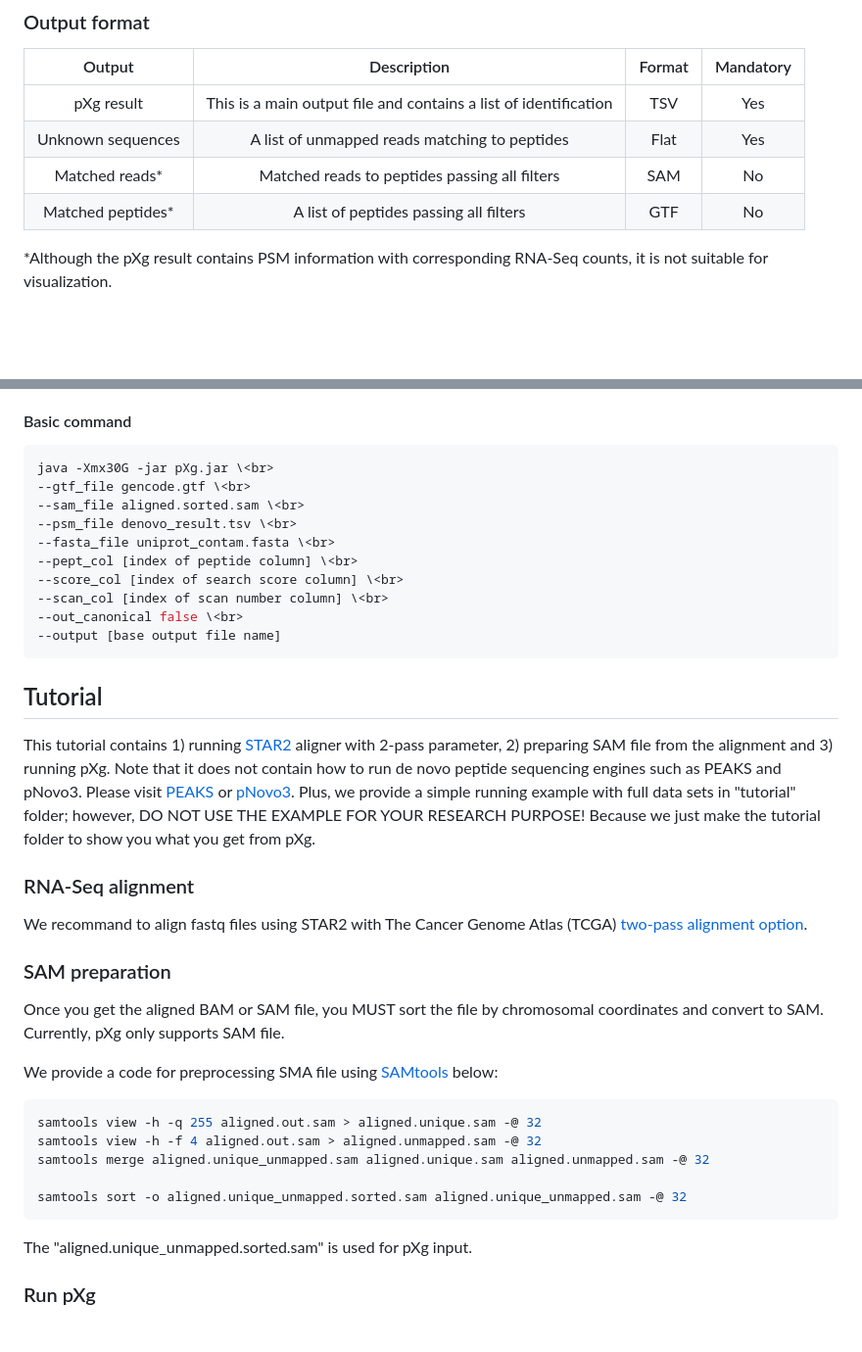
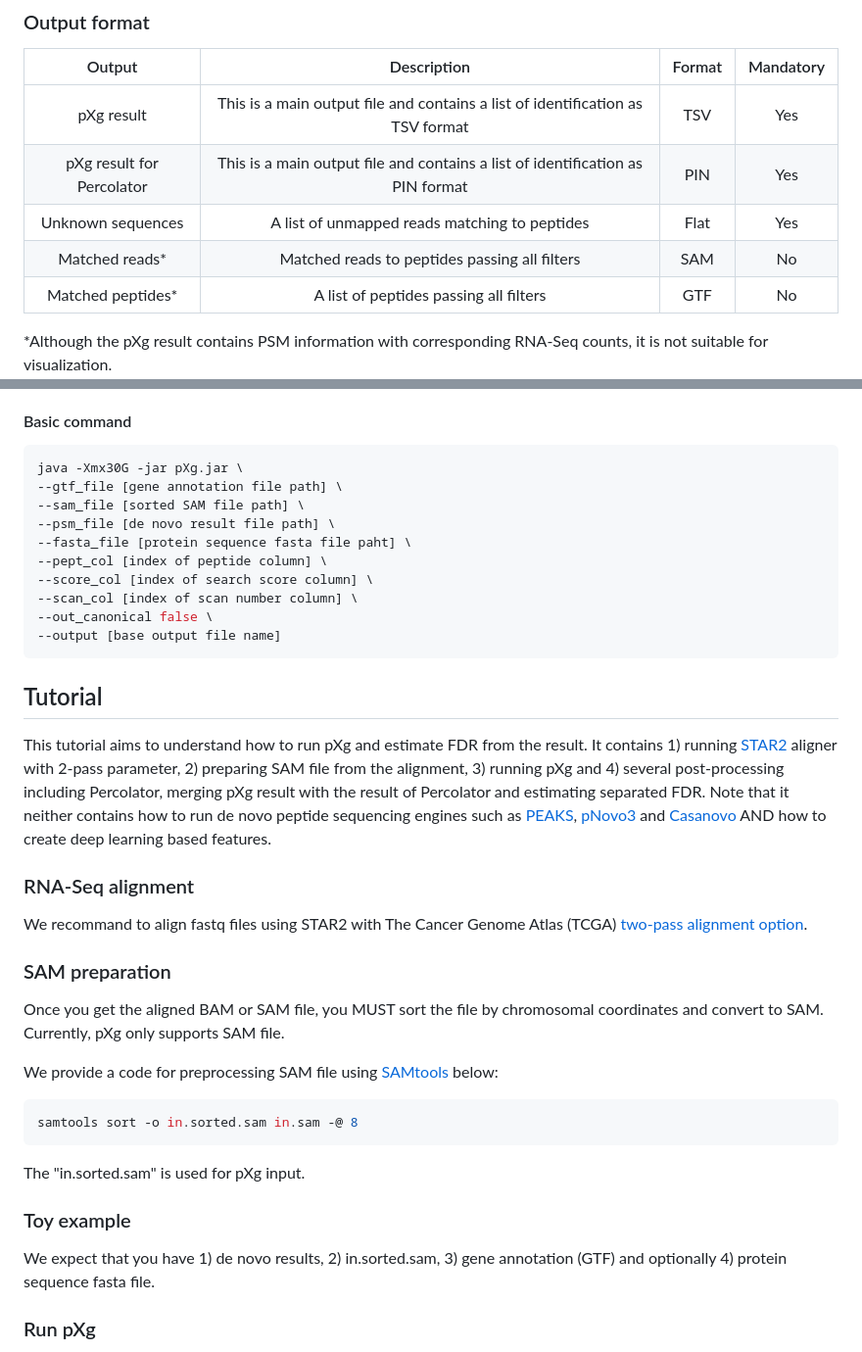
Before and after one commit to progistar/pXg, a Markdown page: README.md, 2 parts joined by grey strips. Shown: that part at 98% size. Drawn GitHub-style; blank space fills up the shorter version.

Commit message:
[tiny] readme.md

````diff
--- a/README.md
+++ b/README.md
@@ -38,9 +38,10 @@ It was developed for the reliable identification of ncMAPs from de novo peptide
 ### Output format
 |Output    | Description    | Format   | Mandatory   |
 | :---:   | :---:       | :---:     | :---:       |
-| pXg result              | This is a main output file and contains a list of identification         | TSV         | Yes   |
-| Unknown sequences       | A list of unmapped reads matching to peptides                            | Flat        | Yes   |
-| Matched reads*          | Matched reads to peptides passing all filters                            | SAM         | No    |
-| Matched peptides*       | A list of peptides passing all filters                                   | GTF         | No    |
+| pXg result                | This is a main output file and contains a list of identification as TSV format         | TSV         | Yes   |
+| pXg result for Percolator | This is a main output file and contains a list of identification as PIN format         | PIN         | Yes   |
+| Unknown sequences          | A list of unmapped reads matching to peptides                            | Flat        | Yes   |
+| Matched reads*             | Matched reads to peptides passing all filters                            | SAM         | No    |
+| Matched peptides*          | A list of peptides passing all filters                                   | GTF         | No    |
 
 *Although the pXg result contains PSM information with corresponding RNA-Seq counts, it is not suitable for visualization. <br>
@@ -85,24 +86,22 @@ It was developed for the reliable identification of ncMAPs from de novo peptide
 
 #### Basic command
 ```bash
-java -Xmx30G -jar pXg.jar \<br>
---gtf_file gencode.gtf \<br>
---sam_file aligned.sorted.sam \<br>
---psm_file denovo_result.tsv \<br>
---fasta_file uniprot_contam.fasta \<br>
---pept_col [index of peptide column] \<br>
---score_col [index of search score column] \<br>
---scan_col [index of scan number column] \<br>
---out_canonical false \<br>
+java -Xmx30G -jar pXg.jar \
+--gtf_file [gene annotation file path] \
+--sam_file [sorted SAM file path] \
+--psm_file [de novo result file path] \
+--fasta_file [protein sequence fasta file paht] \
+--pept_col [index of peptide column] \
+--score_col [index of search score column] \
+--scan_col [index of scan number column] \
+--out_canonical false \
 --output [base output file name]
 ```
 
 ## Tutorial
-This tutorial contains 1) running <a href="https://github.com/alexdobin/STAR" target="_blank">STAR2</a> aligner with 2-pass parameter, 2) preparing SAM file from the alignment and 3) running pXg.
-Note that it does not contain how to run de novo peptide sequencing engines such as PEAKS and pNovo3.
-Please visit <a href="https://www.bioinfor.com/peaks-studio/" target="_blank">PEAKS</a> or <a href="http://pfind.org/software/pNovo/index.html" target="_blank">pNovo3</a>.
-Plus, we provide a simple running example with full data sets in "tutorial" folder; however, DO NOT USE THE EXAMPLE FOR YOUR RESEARCH PURPOSE!
-Because we just make the tutorial folder to show you what you get from pXg.
+This tutorial aims to understand how to run pXg and estimate FDR from the result. It contains 1) running <a href="https://github.com/alexdobin/STAR" target="_blank">STAR2</a> aligner with 2-pass parameter, 2) preparing SAM file from the alignment, 3) running pXg and 4) several post-processing including Percolator, merging pXg result with the result of Percolator and estimating separated FDR.
+Note that it neither contains how to run de novo peptide sequencing engines such as <a href="https://www.bioinfor.com/peaks-studio/" target="_blank">PEAKS</a>, <a href="http://pfind.org/software/pNovo/index.html" target="_blank">pNovo3</a> and <a href="https://github.com/Noble-Lab/casanovo" target="_blank">Casanovo</a> AND how to create deep learning based features.
+
 ### RNA-Seq alignment
 We recommand to align fastq files using STAR2 with The Cancer Genome Atlas (TCGA) <a href="https://docs.gdc.cancer.gov/Data/Bioinformatics_Pipelines/Expression_mRNA_Pipeline" target="_blank">two-pass alignment option</a>.
 
@@ -110,16 +109,15 @@ We recommand to align fastq files using STAR2 with The Cancer Genome Atlas (TCGA
 Once you get the aligned BAM or SAM file, you MUST sort the file by chromosomal coordinates and convert to SAM.
 Currently, pXg only supports SAM file.
 
-We provide a code for preprocessing SMA file using <a href="http://www.htslib.org/" target="_blank">SAMtools</a> below:
+We provide a code for preprocessing SAM file using <a href="http://www.htslib.org/" target="_blank">SAMtools</a> below:
 ```bash
-samtools view -h -q 255 aligned.out.sam > aligned.unique.sam -@ 32
-samtools view -h -f 4 aligned.out.sam > aligned.unmapped.sam -@ 32
-samtools merge aligned.unique_unmapped.sam aligned.unique.sam aligned.unmapped.sam -@ 32
-
-samtools sort -o aligned.unique_unmapped.sorted.sam aligned.unique_unmapped.sam -@ 32
+samtools sort -o in.sorted.sam in.sam -@ 8
 ```
 
-The "aligned.unique_unmapped.sorted.sam" is used for pXg input.
+The "in.sorted.sam" is used for pXg input.
+
+### Toy example
+We expect that you have 1) de novo results, 2) in.sorted.sam, 3) gene annotation (GTF) and optionally 4) protein sequence fasta file.
 
 ### Run pXg
 In the "tutorial" folder, we provide a simple running example with data sets (PEAKS result, SAM, GTF and pXg command bash file).
````
Also changed, not shown: other parts of README.md (+4 -4 lines).
